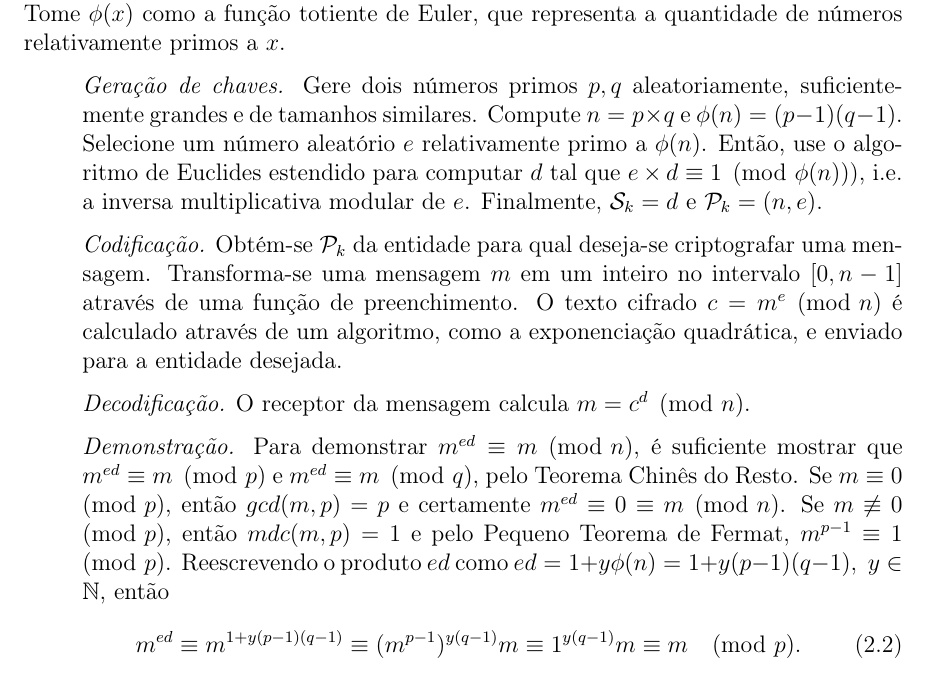
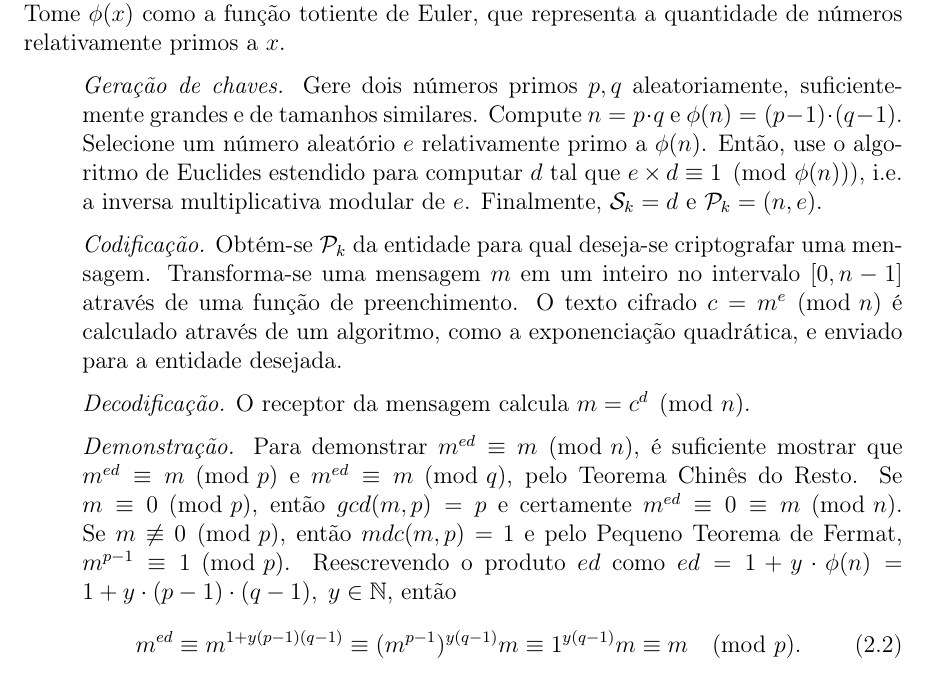
Before and after one commit to zambonin/bsc, a LaTeX document (bsc.tex): part of page 9 of 25, cut so that both start at the same text. Compiled offline with pdfLaTeX.

Commit message:
sharelatex: update bsc.tex from r11580 to r11592

```diff
--- a/bsc.tex
+++ b/bsc.tex
@@ -407,7 +407,7 @@ representa a quantidade de números relativamente primos a $x$.
 
   \item[] \emph{Geração de chaves.} Gere dois números primos $p, q$
       aleatoriamente, suficientemente grandes e de tamanhos similares. Compute
-        $n = p \times q$ e $\phi(n) = (p - 1) (q - 1)$. Selecione um número aleatório
+        $n = p \cdot q$ e $\phi(n) = (p - 1) \cdot (q - 1)$. Selecione um número aleatório
         $e$ relativamente primo a $\phi(n)$. Então, use o algoritmo de Euclides
         estendido para computar $d$ tal que $e \times d \equiv 1 \pmod{\phi(n)}$), i.e.
         a inversa multiplicativa modular de $e$. Finalmente, $\mathcal{S}_k =
@@ -428,8 +428,8 @@ representa a quantidade de números relativamente primos a $x$.
         então $gcd(m, p) = p$ e certamente $m^{ed} \equiv 0 \equiv m \pmod{n}$.
         Se $m \not\equiv 0 \pmod{p}$, então $mdc(m, p) = 1$ e pelo Pequeno
         Teorema de Fermat, $m^{p - 1} \equiv 1 \pmod{p}$. Reescrevendo o
-        produto $ed$ como $ed = 1 + y\phi(n) = 1 + y(p - 1)(q - 1), \; y \in
-        \mathbb{N}$, então
+        produto $ed$ como $ed = 1 + y \cdot \phi(n)
+        = 1 + y \cdot (p - 1) \cdot (q - 1), \; y \in \mathbb{N}$, então
         \begin{equation}
           m^{ed} \equiv m^{1 + y(p-1)(q-1)} \equiv
             (m^{p-1})^{y(q-1)}m \equiv 1^{y(q-1)}m \equiv m \pmod{p}.
```
